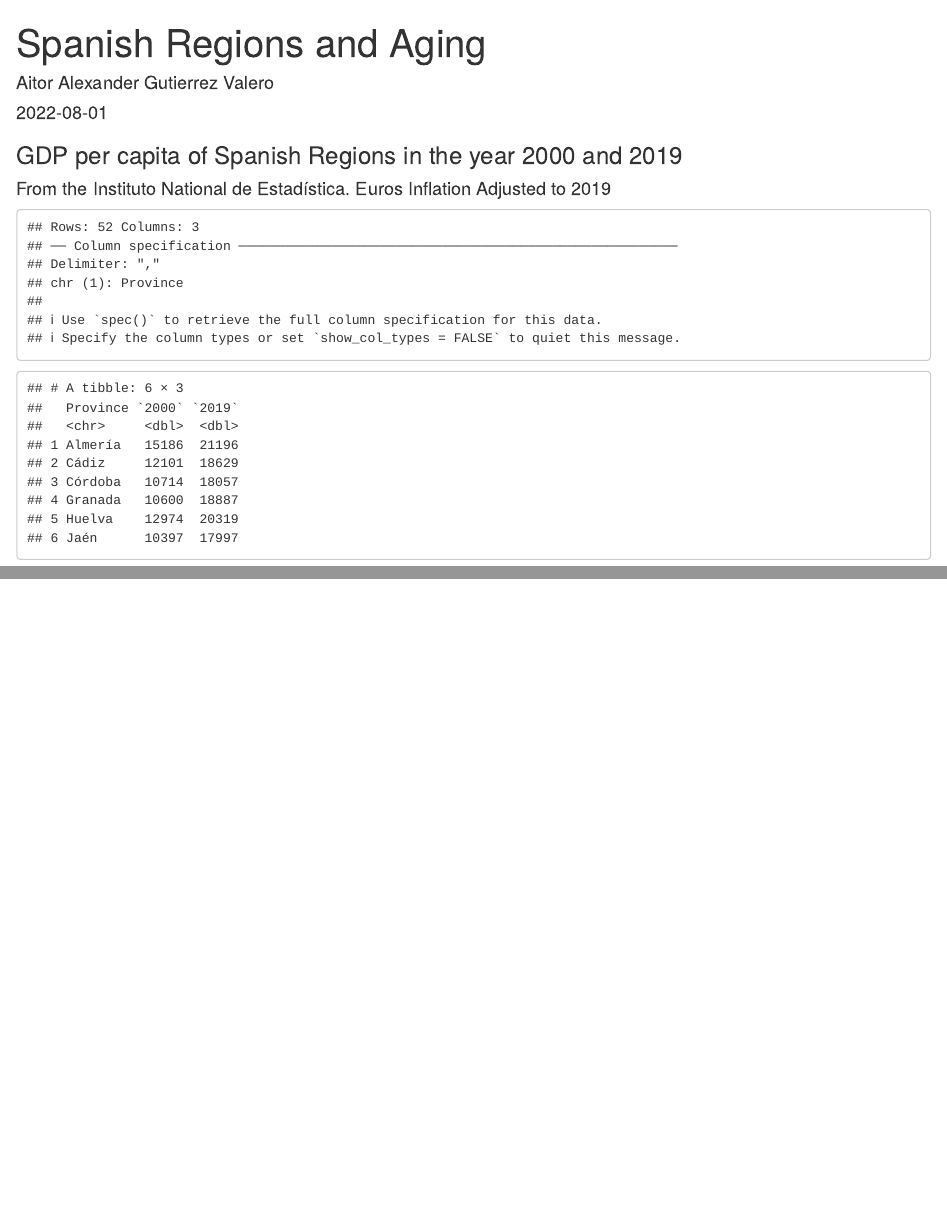
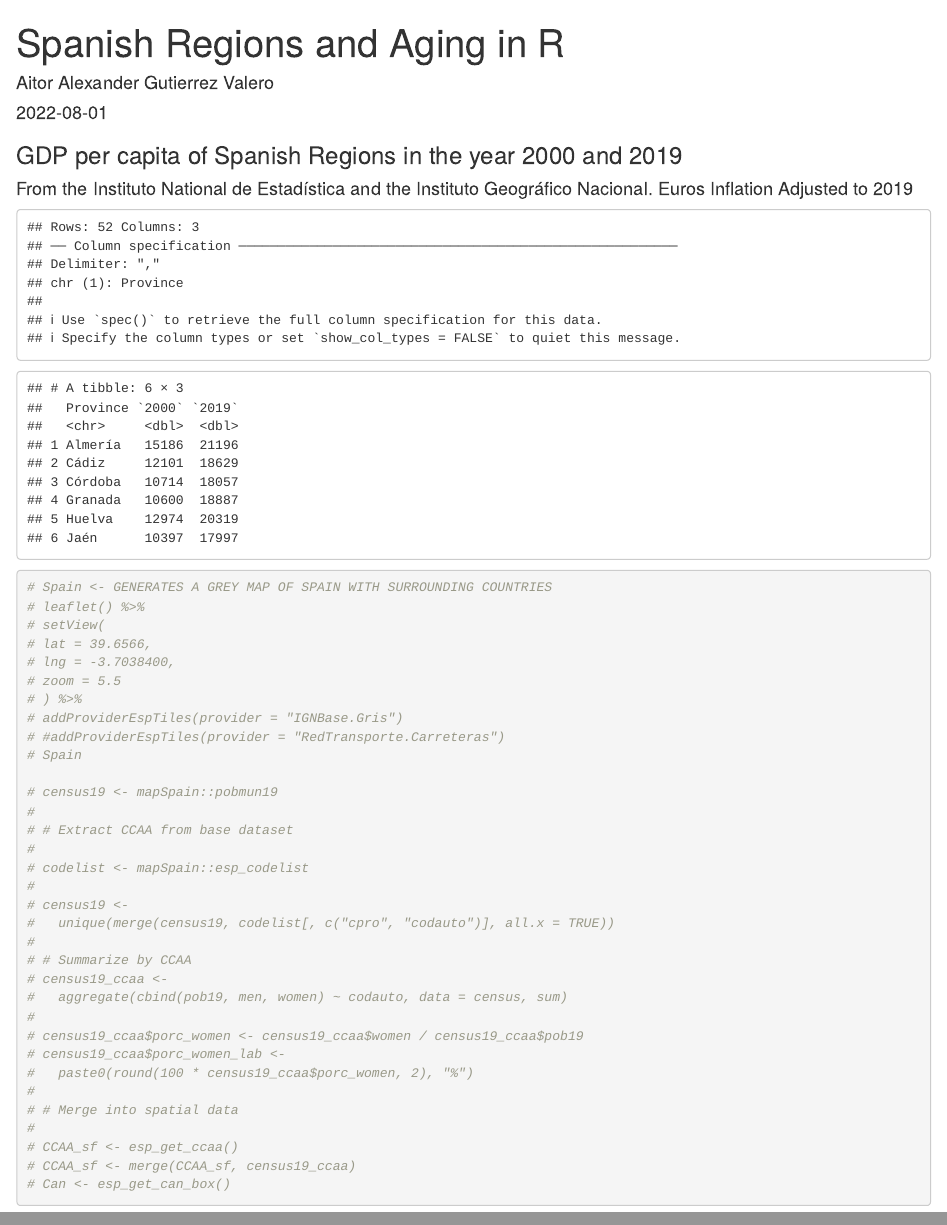
Before and after one commit to AitorGuti/Spain_GDPPC, an R Markdown document (Spanish_Regions_Aging.Rmd): the page in a window 1100 px wide, from its top, and a second part further down, joined at a grey line. The pictures show the output file Spanish_Regions_Aging.html that the author committed with the source, opened offline.

Commit message:
Introduced mapSpain and Leaflet packages. Explored.

````diff
--- a/Spanish_Regions_Aging.Rmd
+++ b/Spanish_Regions_Aging.Rmd
@@ -1,5 +1,5 @@
 ---
-title: "Spanish Regions and Aging"
+title: "Spanish Regions and Aging in R"
 author: "Aitor Alexander Gutierrez Valero"
 date: '2022-08-01'
 output: html_document
@@ -11,15 +11,52 @@ library(knitr)
 library(readr)
 library(dplyr)
 library(ggplot2)
+library(leaflet)
+#library(mapSpain)
+```
+### GDP per capita of Spanish Regions in the year 2000 and 2019
+#### From the Instituto National de Estadística and the Instituto Geográfico Nacional. Euros Inflation Adjusted to 2019
+
+```{r GDPpc_Spain, echo = FALSE, show_col_types = FALSE}
+GDPpc_Spanish_Provinces_2000_2019 <- read_csv("GDP_Per_Capita_Spanish_Regions_2000_2019.csv") #Import Spanish Provinces Data
+head(GDPpc_Spanish_Provinces_2000_2019)
+```
+```{r Testing}
+# Spain <- GENERATES A GREY MAP OF SPAIN WITH SURROUNDING COUNTRIES
+# leaflet() %>%
+# setView(
+# lat = 39.6566,
+# lng = -3.7038400,
+# zoom = 5.5
+# ) %>%
+# addProviderEspTiles(provider = "IGNBase.Gris")
+# #addProviderEspTiles(provider = "RedTransporte.Carreteras")
+# Spain
+
+# census19 <- mapSpain::pobmun19
+#
+# # Extract CCAA from base dataset
+#
+# codelist <- mapSpain::esp_codelist
+#
+# census19 <-
+#   unique(merge(census19, codelist[, c("cpro", "codauto")], all.x = TRUE))
+#
+# # Summarize by CCAA
+# census19_ccaa <-
+#   aggregate(cbind(pob19, men, women) ~ codauto, data = census, sum)
+#
+# census19_ccaa$porc_women <- census19_ccaa$women / census19_ccaa$pob19
+# census19_ccaa$porc_women_lab <-
+#   paste0(round(100 * census19_ccaa$porc_women, 2), "%")
+#
+# # Merge into spatial data
+#
+# CCAA_sf <- esp_get_ccaa()
+# CCAA_sf <- merge(CCAA_sf, census19_ccaa)
+# Can <- esp_get_can_box()
 ```
 
-### GDP per capita of Spanish Regions in the year 2000 and 2019
-#### From the Instituto National de Estadística. Euros Inflation Adjusted to 2019
-
-```{r GDPpc_Spain, echo = FALSE, show_col_types = FALSE}
-GDPpc_Spanish_Regions_2000_2019 <- read_csv("GDP_Per_Capita_Spanish_Regions_2000_2019.csv")
-head(GDPpc_Spanish_Regions_2000_2019)
-```
 ```{r 2000_GDPpc}
 
 ```
````
Also changed, not shown: Spanish_Regions_Aging.html.
